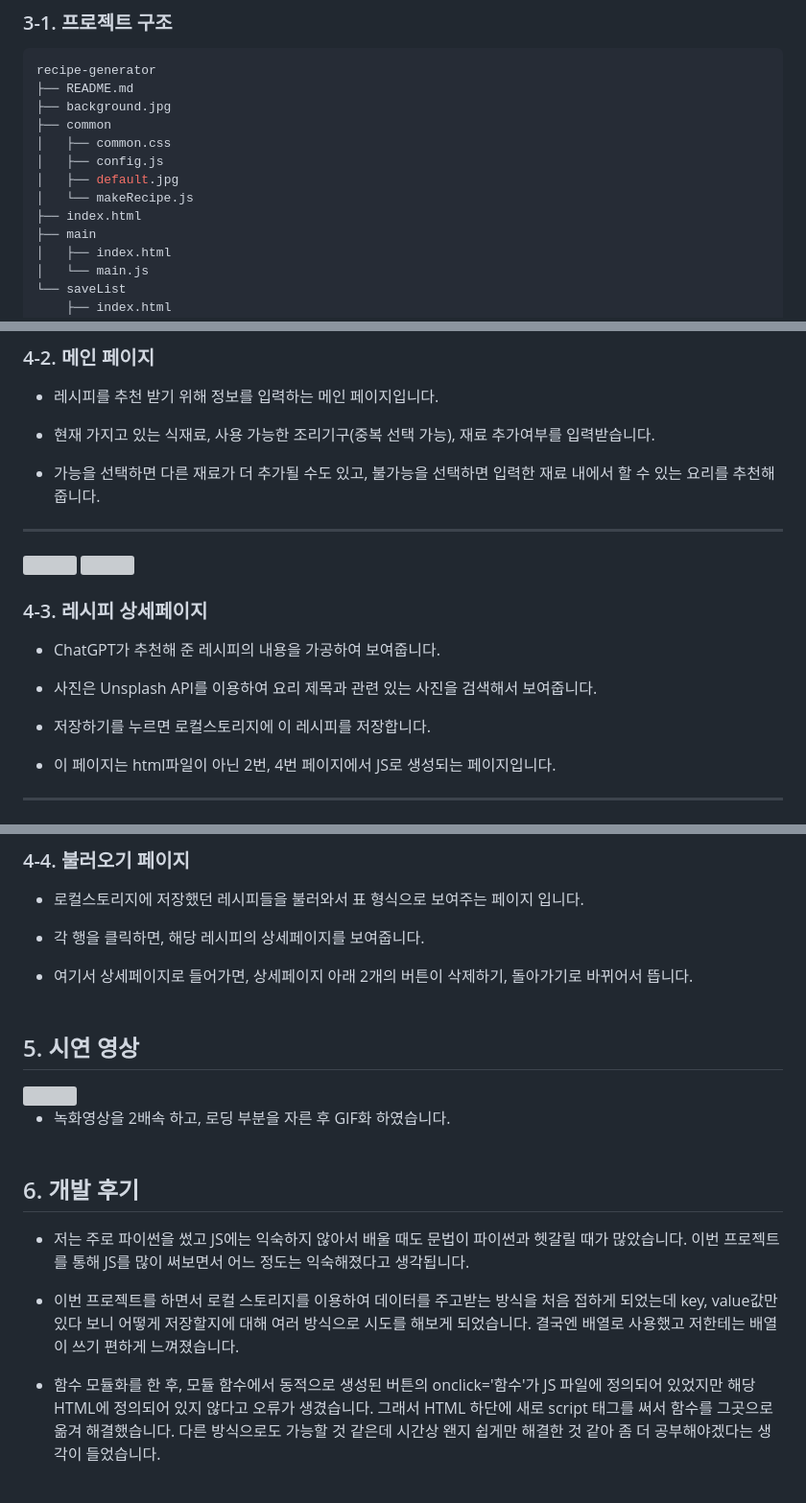
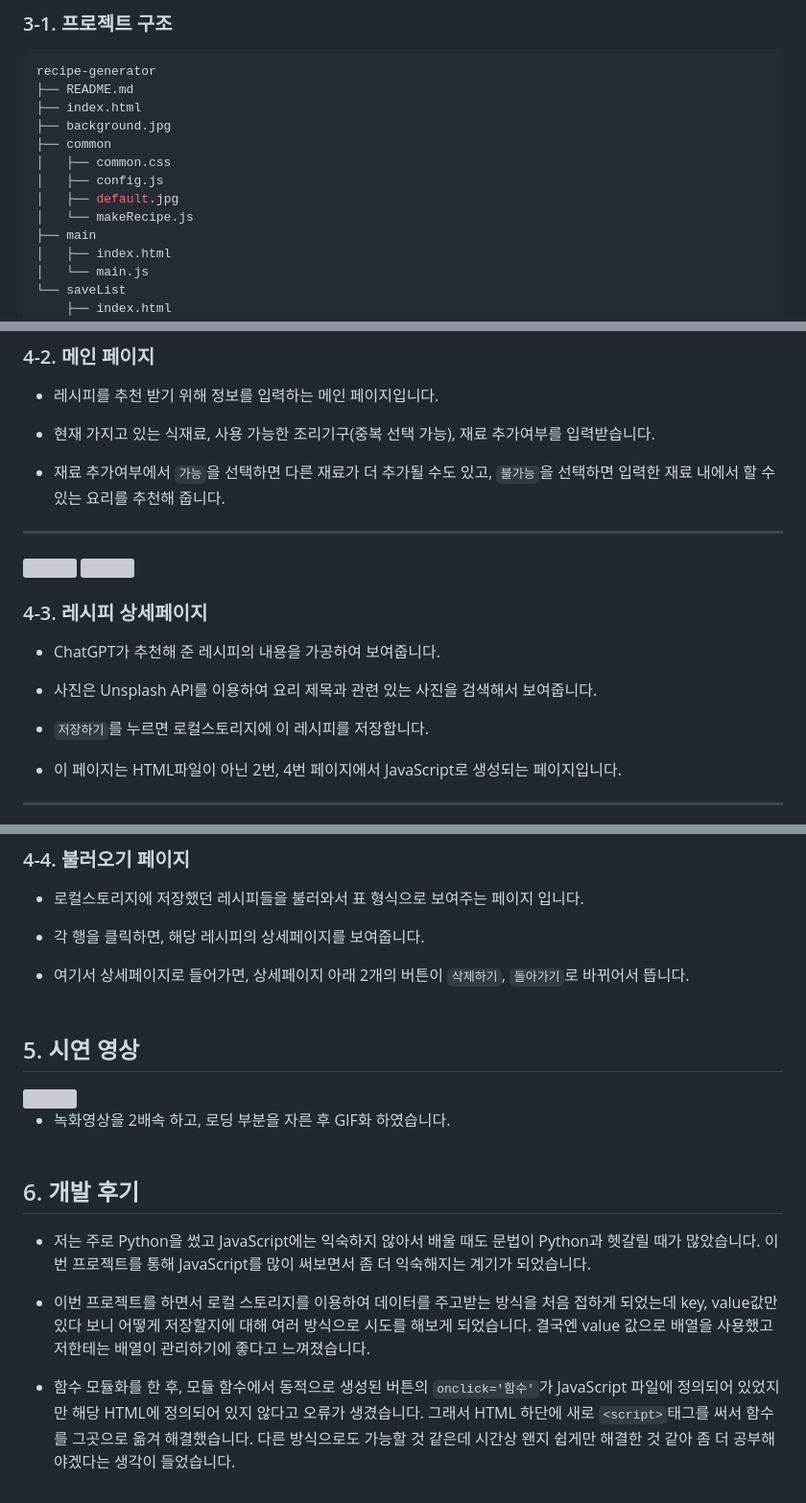
Before and after one commit to Haesun-Pyeon/recipe-generator, a Markdown page: README.md, 3 parts joined by grey strips. Shown at 96% size. GitHub-like rendering; grey boxes are pictures that could not be loaded.

Commit message:
리드미조금수정

````diff
--- a/README.md
+++ b/README.md
@@ -25,13 +25,13 @@ https://haesun-pyeon.github.io/recipe-generator/
 ```bash
 recipe-generator
 ├── README.md
+├── index.html
 ├── background.jpg
 ├── common
 │   ├── common.css
 │   ├── config.js
 │   ├── default.jpg
 │   └── makeRecipe.js
-├── index.html
 ├── main
 │   ├── index.html
 │   └── main.js
@@ -67,7 +67,7 @@ recipe-generator
 
 - 현재 가지고 있는 식재료, 사용 가능한 조리기구(중복 선택 가능), 재료 추가여부를 입력받습니다.
 
-- 가능을 선택하면 다른 재료가 더 추가될 수도 있고, 불가능을 선택하면 입력한 재료 내에서 할 수 있는 요리를 추천해 줍니다.
+- 재료 추가여부에서 `가능`을 선택하면 다른 재료가 더 추가될 수도 있고, `불가능`을 선택하면 입력한 재료 내에서 할 수 있는 요리를 추천해 줍니다.
 
 ---
 
@@ -79,9 +79,9 @@ recipe-generator
 
 - 사진은 Unsplash API를 이용하여 요리 제목과 관련 있는 사진을 검색해서 보여줍니다.
 
-- 저장하기를 누르면 로컬스토리지에 이 레시피를 저장합니다.
+- `저장하기`를 누르면 로컬스토리지에 이 레시피를 저장합니다.
 
-- 이 페이지는 html파일이 아닌 2번, 4번 페이지에서 JS로 생성되는 페이지입니다.
+- 이 페이지는 HTML파일이 아닌 2번, 4번 페이지에서 JavaScript로 생성되는 페이지입니다.
 
 ---
 
@@ -93,7 +93,7 @@ recipe-generator
 
 - 각 행을 클릭하면, 해당 레시피의 상세페이지를 보여줍니다.
 
-- 여기서 상세페이지로 들어가면, 상세페이지 아래 2개의 버튼이 삭제하기, 돌아가기로 바뀌어서 뜹니다.
+- 여기서 상세페이지로 들어가면, 상세페이지 아래 2개의 버튼이 `삭제하기`, `돌아가기`로 바뀌어서 뜹니다.
   <br><br>
 
 ## 5. 시연 영상
@@ -105,8 +105,8 @@ recipe-generator
 
 ## 6. 개발 후기
 
-- 저는 주로 파이썬을 썼고 JS에는 익숙하지 않아서 배울 때도 문법이 파이썬과 헷갈릴 때가 많았습니다. 이번 프로젝트를 통해 JS를 많이 써보면서 어느 정도는 익숙해졌다고 생각됩니다.
+- 저는 주로 Python을 썼고 JavaScript에는 익숙하지 않아서 배울 때도 문법이 Python과 헷갈릴 때가 많았습니다. 이번 프로젝트를 통해 JavaScript를 많이 써보면서 좀 더 익숙해지는 계기가 되었습니다.
 
-- 이번 프로젝트를 하면서 로컬 스토리지를 이용하여 데이터를 주고받는 방식을 처음 접하게 되었는데 key, value값만 있다 보니 어떻게 저장할지에 대해 여러 방식으로 시도를 해보게 되었습니다. 결국엔 배열로 사용했고 저한테는 배열이 쓰기 편하게 느껴졌습니다.
+- 이번 프로젝트를 하면서 로컬 스토리지를 이용하여 데이터를 주고받는 방식을 처음 접하게 되었는데 key, value값만 있다 보니 어떻게 저장할지에 대해 여러 방식으로 시도를 해보게 되었습니다. 결국엔 value 값으로 배열을 사용했고 저한테는 배열이 관리하기에 좋다고 느껴졌습니다.
 
-- 함수 모듈화를 한 후, 모듈 함수에서 동적으로 생성된 버튼의 onclick='함수'가 JS 파일에 정의되어 있었지만 해당 HTML에 정의되어 있지 않다고 오류가 생겼습니다. 그래서 HTML 하단에 새로 script 태그를 써서 함수를 그곳으로 옮겨 해결했습니다. 다른 방식으로도 가능할 것 같은데 시간상 왠지 쉽게만 해결한 것 같아 좀 더 공부해야겠다는 생각이 들었습니다.
+- 함수 모듈화를 한 후, 모듈 함수에서 동적으로 생성된 버튼의 `onclick='함수'`가 JavaScript 파일에 정의되어 있었지만 해당 HTML에 정의되어 있지 않다고 오류가 생겼습니다. 그래서 HTML 하단에 새로 `<script>`태그를 써서 함수를 그곳으로 옮겨 해결했습니다. 다른 방식으로도 가능할 것 같은데 시간상 왠지 쉽게만 해결한 것 같아 좀 더 공부해야겠다는 생각이 들었습니다.
````
Also changed, not shown: other parts of README.md (+1 -1 lines).
